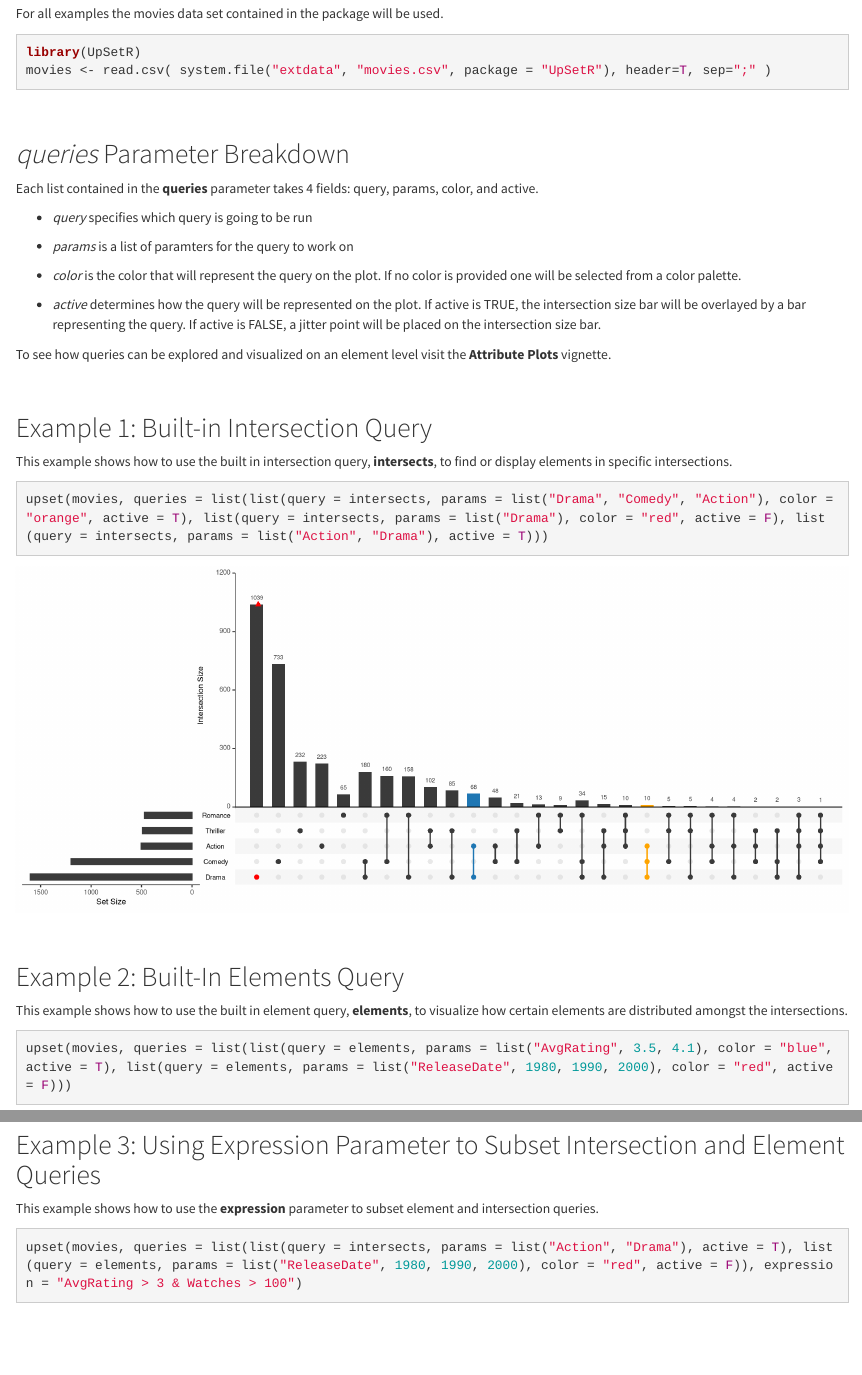
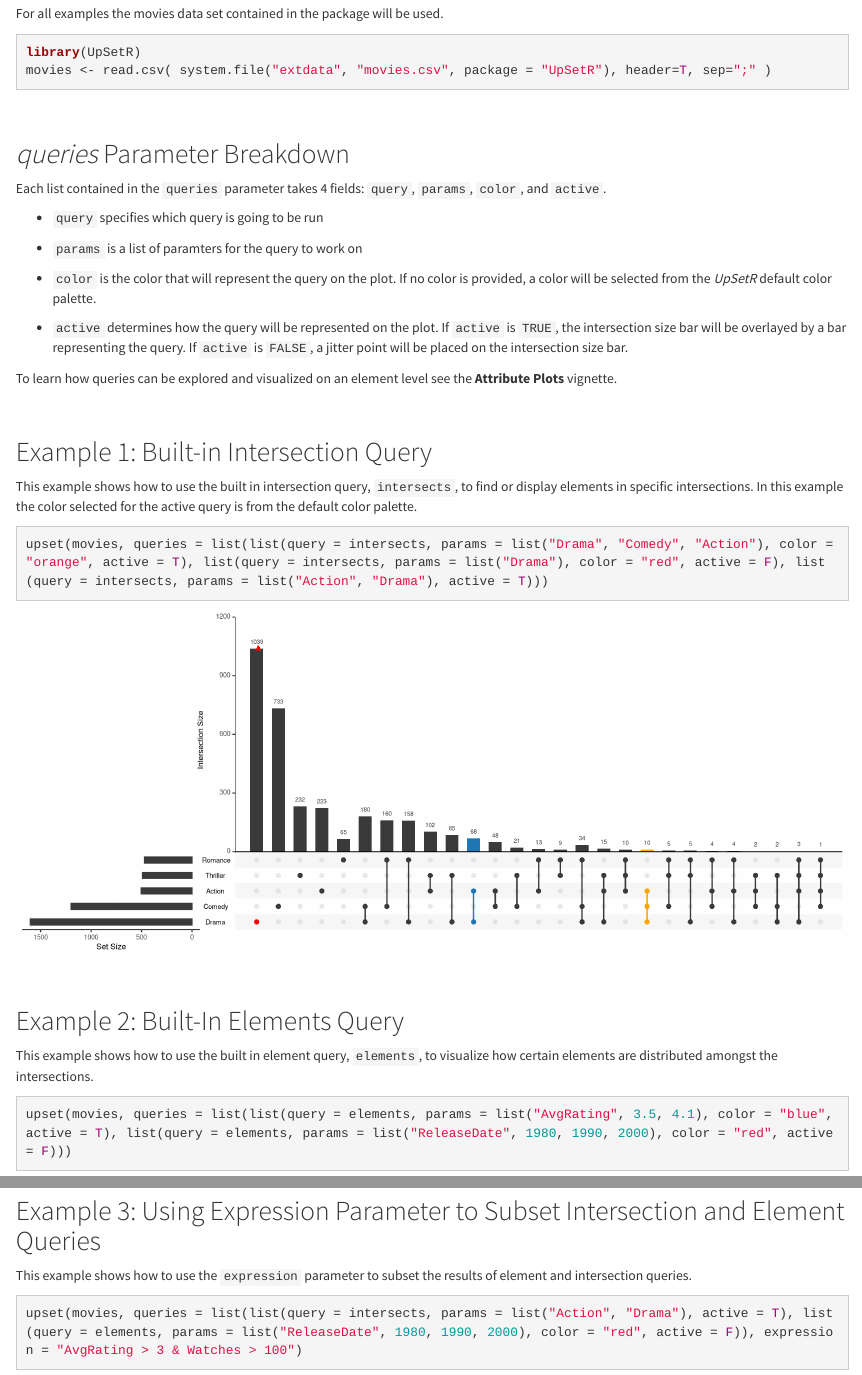
Before and after one commit to hms-dbmi/UpSetR, an R Markdown document (vignettes/queries.Rmd): the page in a window 1100 px wide, from 240 px down, and a second part further down, joined at a grey line. Rendered offline with R 4.5, knitr and Pandoc, with nearby package versions; code that draws random numbers runs with fixed seeds of ours.

Commit message:
Switch variable names to code-style formatting

````diff
--- a/vignettes/queries.Rmd
+++ b/vignettes/queries.Rmd
@@ -14,23 +14,23 @@ movies <- read.csv( system.file("extdata", "movies.csv", package = "UpSetR"), he
 
 *queries* Parameter Breakdown
 ----------------------------------
-Each list contained in the **queries** parameter takes 4 fields: query, params, color, and active.
+Each list contained in the `queries` parameter takes 4 fields: `query`, `params`, `color`, and `active`.
 
-- *query* specifies which query is going to be run
+- `query` specifies which query is going to be run
 
-- *params* is a list of paramters for the query to work on
+- `params` is a list of paramters for the query to work on
 
-- *color* is the color that will represent the query on the plot. If no color is provided one will be selected from a color palette.
+- `color` is the color that will represent the query on the plot. If no color is provided, a color will be selected from the _UpSetR_ default color palette.
 
-- *active* determines how the query will be represented on the plot. If active is TRUE, the intersection size bar will be overlayed by a bar representing the query. If active is FALSE, a jitter point will be placed on the intersection size bar.
+- `active` determines how the query will be represented on the plot. If `active` is `TRUE`, the intersection size bar will be overlayed by a bar representing the query. If `active` is `FALSE`, a jitter point will be placed on the intersection size bar.
 
-To see how queries can be explored and visualized on an element level visit the **Attribute Plots** vignette.
+To learn how queries can be explored and visualized on an element level see the **Attribute Plots** vignette.
 
 <br>
 
 Example 1: Built-in Intersection Query
 -------------
-This example shows how to use the built in intersection query, **intersects**, to find or display elements in specific intersections.
+This example shows how to use the built in intersection query, `intersects`, to find or display elements in specific intersections. In this example the color selected for the active query is from the default color palette.
 ```{r, fig.width=12}
 upset(movies, queries = list(list(query = intersects, params = list("Drama", "Comedy", "Action"), color = "orange", active = T), list(query = intersects, params = list("Drama"), color = "red", active = F), list(query = intersects, params = list("Action", "Drama"), active = T)))
 ```
@@ -39,7 +39,7 @@ upset(movies, queries = list(list(query = intersects, params = list("Drama", "Co
 
 Example 2: Built-In Elements Query
 -------------
-This example shows how to use the built in element query, **elements**, to visualize how certain elements are distributed amongst the intersections.
+This example shows how to use the built in element query, `elements`, to visualize how certain elements are distributed amongst the intersections.
 ```{r, fig.width=12}
 upset(movies, queries = list(list(query = elements, params = list("AvgRating", 3.5, 4.1), color = "blue", active = T), list(query = elements, params = list("ReleaseDate", 1980, 1990, 2000), color = "red", active = F)))
 ```
@@ -48,7 +48,7 @@ upset(movies, queries = list(list(query = elements, params = list("AvgRating", 3
 
 Example 3: Using Expression Parameter to Subset Intersection and Element Queries
 -------------
-This example shows how to use the **expression** parameter to subset element and intersection queries.
+This example shows how to use the `expression` parameter to subset the results of element and intersection queries.
 ```{r, fig.width=12}
 upset(movies, queries = list(list(query = intersects, params = list("Action", "Drama"), active = T), list(query = elements, params = list("ReleaseDate", 1980, 1990, 2000), color = "red", active = F)), expression = "AvgRating > 3 & Watches > 100")
 ```
````
